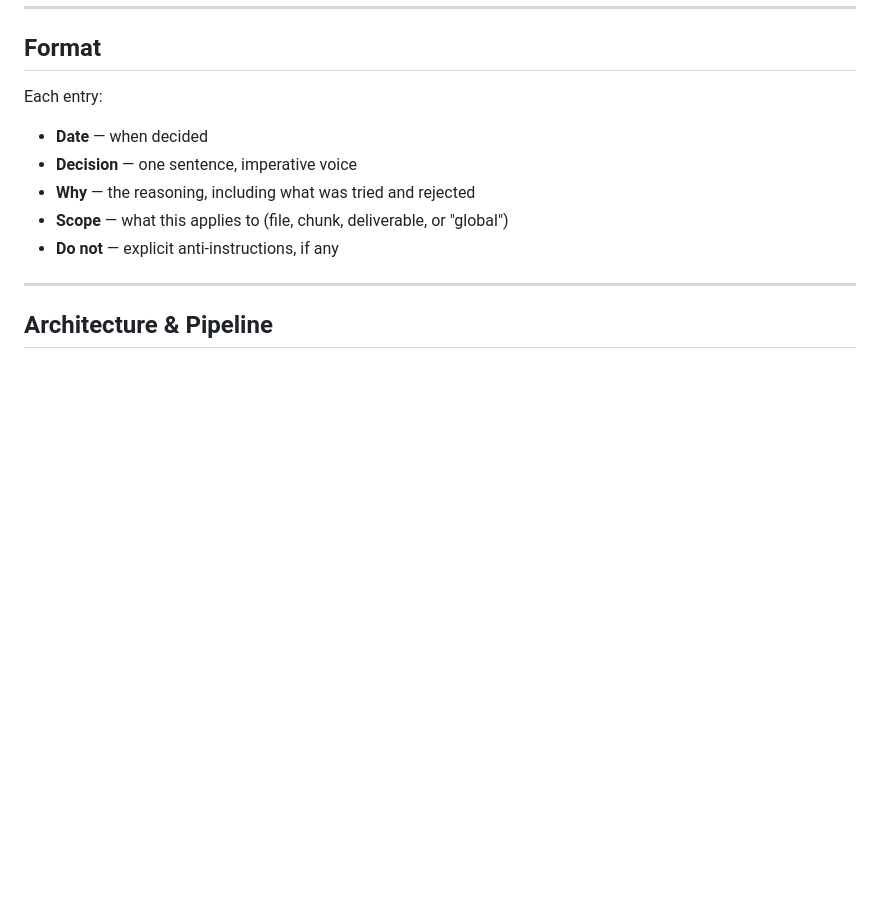
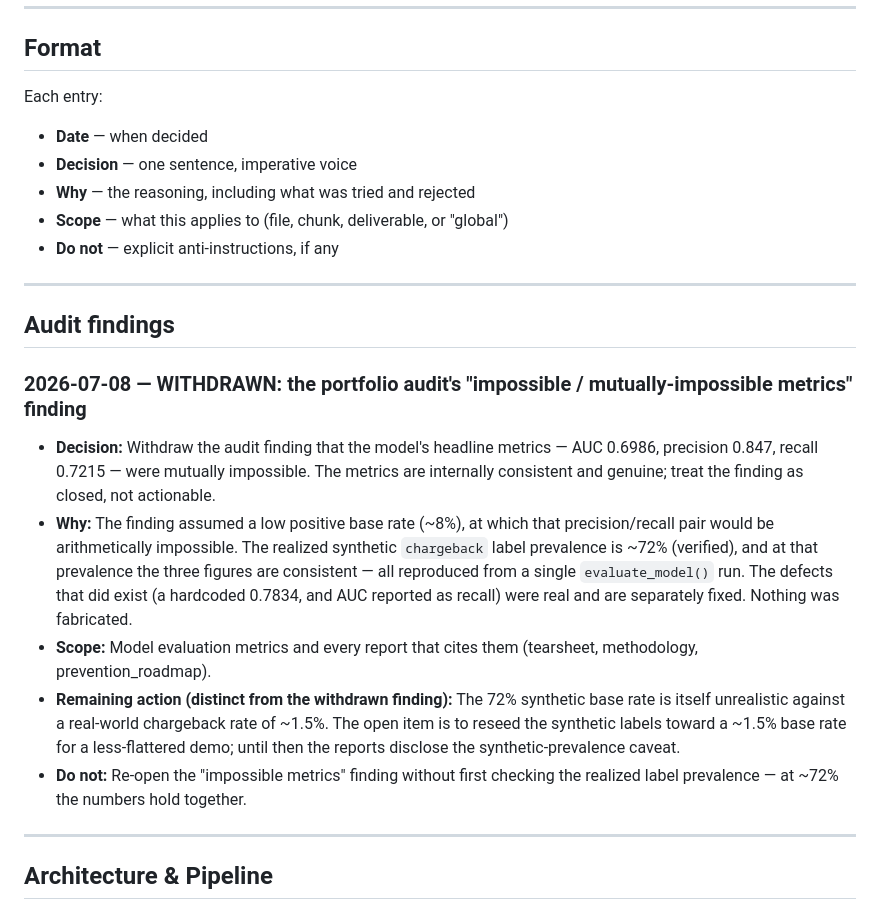
Before and after one commit to MsShawnP/chargeback-prediction-model, a Markdown page: DECISIONS.md, the part around the change. Drawn GitHub-style; blank space fills up the shorter version.

Commit message:
docs: withdraw the "impossible metrics" audit finding
The portfolio audit flagged the model's AUC 0.6986 / precision 0.847 /
recall 0.7215 as mutually impossible, assuming a ~8% positive base rate.
The realized synthetic chargeback-label prevalence is ~72% (verified), at
which the three metrics are internally consistent — reproduced from one
evaluate_model() run. Record the finding as WITHDRAWN in DECISIONS.md; the
genuine defects it conflated with (hardcoded 0.7834, AUC-as-recall) were
already fixed. The real remaining action is reseeding labels toward a
realistic ~1.5% base rate.

Co-Authored-By: Claude Opus 4.8 <noreply@anthropic.com>

```diff
--- a/DECISIONS.md
+++ b/DECISIONS.md
@@ -14,6 +14,17 @@ Each entry:
 - **Why** — the reasoning, including what was tried and rejected
 - **Scope** — what this applies to (file, chunk, deliverable, or "global")
 - **Do not** — explicit anti-instructions, if any
+
+---
+
+## Audit findings
+
+### 2026-07-08 — WITHDRAWN: the portfolio audit's "impossible / mutually-impossible metrics" finding
+- **Decision:** Withdraw the audit finding that the model's headline metrics — AUC 0.6986, precision 0.847, recall 0.7215 — were mutually impossible. The metrics are internally consistent and genuine; treat the finding as closed, not actionable.
+- **Why:** The finding assumed a low positive base rate (~8%), at which that precision/recall pair would be arithmetically impossible. The realized synthetic `chargeback` label prevalence is ~72% (verified), and at that prevalence the three figures are consistent — all reproduced from a single `evaluate_model()` run. The defects that did exist (a hardcoded 0.7834, and AUC reported as recall) were real and are separately fixed. Nothing was fabricated.
+- **Scope:** Model evaluation metrics and every report that cites them (tearsheet, methodology, prevention_roadmap).
+- **Remaining action (distinct from the withdrawn finding):** The 72% synthetic base rate is itself unrealistic against a real-world chargeback rate of ~1.5%. The open item is to reseed the synthetic labels toward a ~1.5% base rate for a less-flattered demo; until then the reports disclose the synthetic-prevalence caveat.
+- **Do not:** Re-open the "impossible metrics" finding without first checking the realized label prevalence — at ~72% the numbers hold together.
 
 ---
 
```
